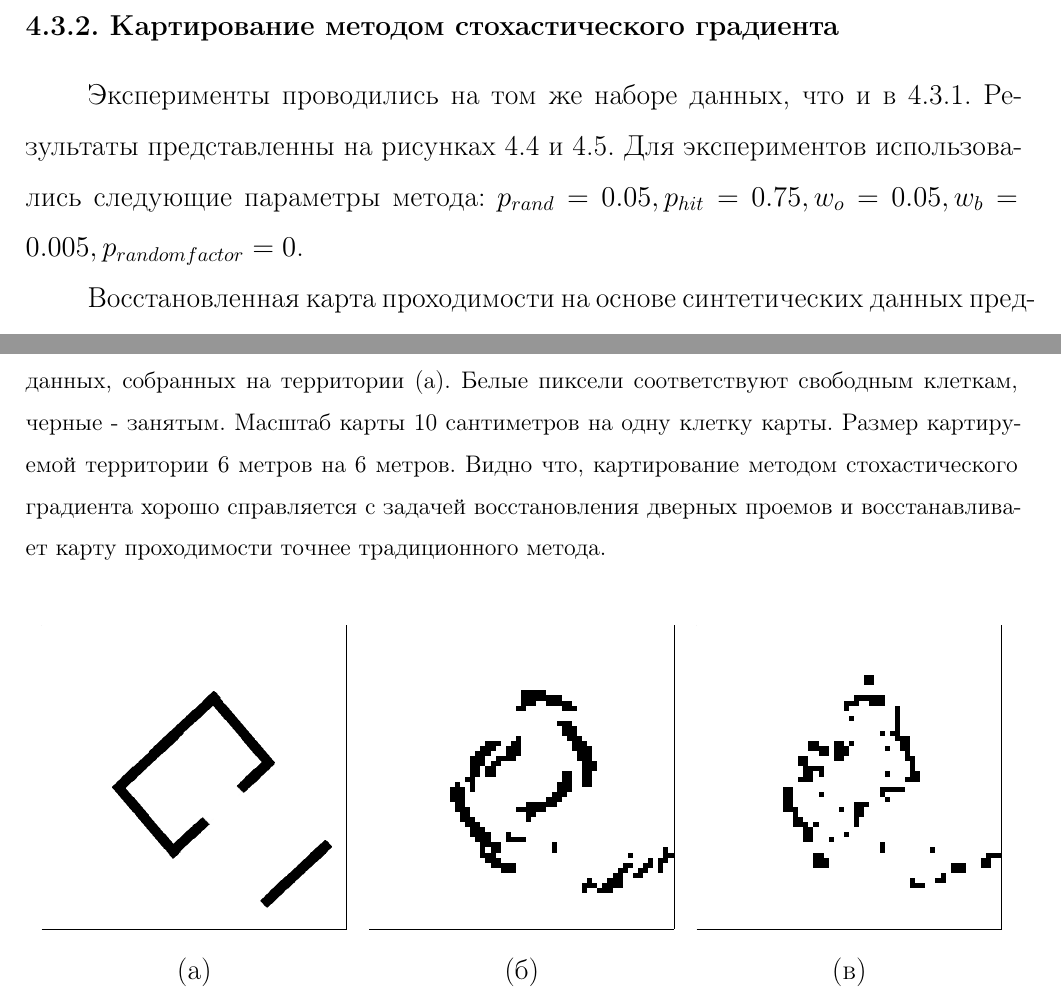
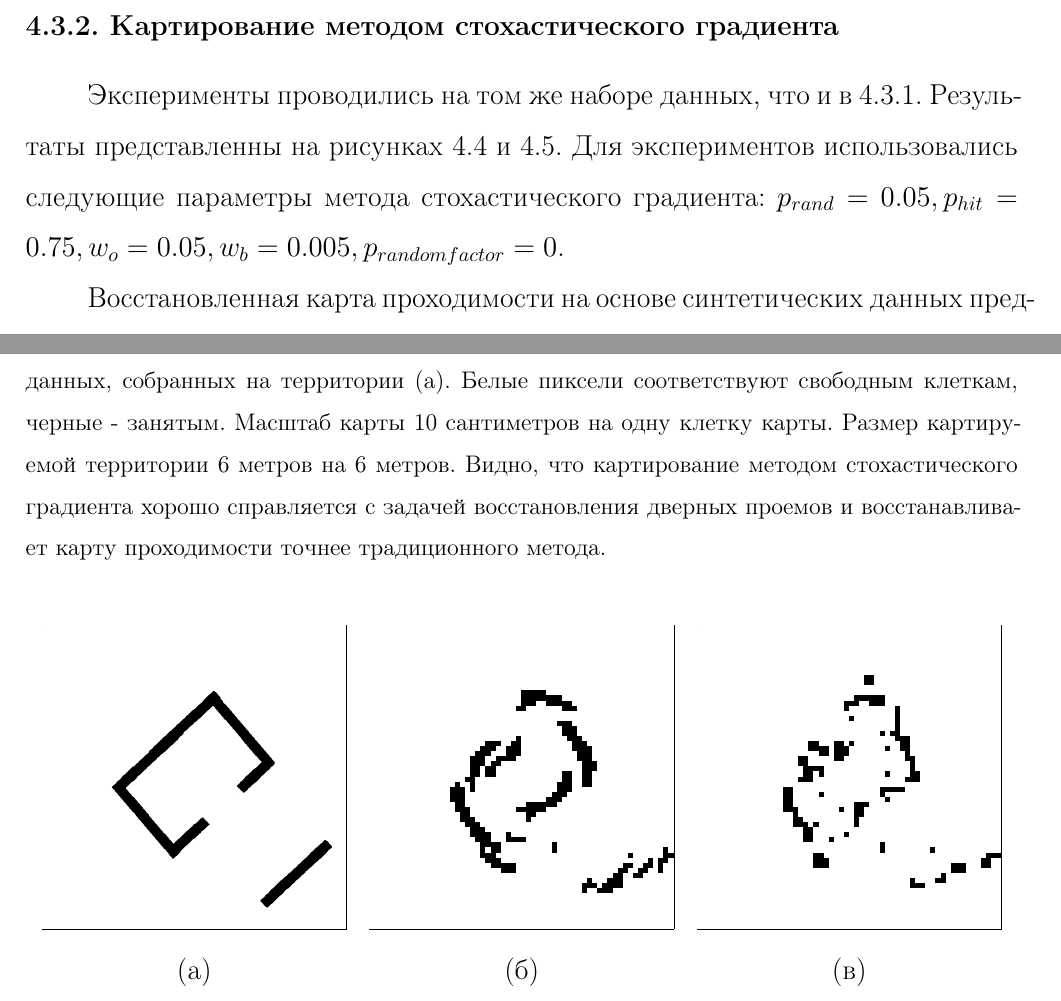
Before and after one commit to denzist/disser_master, a LaTeX thesis (thesis.tex, which reads sections/results.tex): two parts of pages 35 and 37 of 45, joined at a grey line, cut so that both start at the same text. Compiled offline with pdfLaTeX; the source files are stored in an older character set and shown here as Unicode; a missing bibliography style is replaced by a similar one.

Commit message:
little fixes

```diff
--- a/sections/results.tex
+++ b/sections/results.tex
@@ -108,9 +108,9 @@
 
 \subsection{Картирование методом стохастического градиента}
 
-Эксперименты проводились на том же наборе данных, что и в \ref{results:gradient_res}. Результаты представленны на рисунках \ref{results:randomized_inv_result} и \ref{results:randomized_inv_real_result}. Для экспериментов использовались следующие параметры метода: $p_{rand} = 0.05,  p_{hit} = 0.75, w_{o} = 0.05, w_{b} = 0.005, p_{random factor} = 0$.
+Эксперименты проводились на том же наборе данных, что и в \ref{results:gradient_res}. Результаты представленны на рисунках \ref{results:randomized_inv_result} и \ref{results:randomized_inv_real_result}. Для экспериментов использовались следующие параметры метода стохастического градиента: $p_{rand} = 0.05,  p_{hit} = 0.75, w_{o} = 0.05, w_{b} = 0.005, p_{random factor} = 0$.
 
-Восстановленная карта проходимости на основе синтетических данных представлена на рисунке \ref{results:randomized_inv_result}. Видно что, картирование методом стохастического градиента хорошо справляется с задачей восстановления дверных проемов и восстанавливает карту проходимости точнее традиционного метода. Хоть на ней и есть некоторые артефакты они не противоречат наблюдениям сонаров.
+Восстановленная карта проходимости на основе синтетических данных представлена на рисунке \ref{results:randomized_inv_result}. Видно, что картирование методом стохастического градиента хорошо справляется с задачей восстановления дверных проемов и восстанавливает карту проходимости точнее традиционного метода. Хоть на ней и есть некоторые артефакты они не противоречат наблюдениям сонаров.
 
 Результаты восстановления на реальных данных представлены на рисунке \ref{results:randomized_inv_real_result}. Предложенный метод не смог восстановить точную карту проходимости, однако частично восстановил дверное отверстие, в отличии от метода картирования с обратной моделью, который совершенно провалил эту задачу.
 
@@ -148,7 +148,7 @@
     \frame{\includegraphics[width=0.255\paperwidth]{doors_rand_res.png}} \\
     (а) & (б) & (в)
   \end{tabular}
-    \caption{\label{results:randomized_inv_result} Результаты восстановления карты проходимости с помощью алгоритма картирования с обратной моделью (б) и методом стохастического градиента (в) на основе синтетических данных, собранных на территории (а). Белые пиксели соответствуют свободным клеткам, черные - занятым. Масштаб карты 10 сантиметров на одну клетку карты. Размер картируемой территории 6 метров на 6 метров. Видно что, картирование методом стохастического градиента хорошо справляется с задачей восстановления дверных проемов и восстанавливает карту проходимости точнее традиционного метода.}
+    \caption{\label{results:randomized_inv_result} Результаты восстановления карты проходимости с помощью алгоритма картирования с обратной моделью (б) и методом стохастического градиента (в) на основе синтетических данных, собранных на территории (а). Белые пиксели соответствуют свободным клеткам, черные - занятым. Масштаб карты 10 сантиметров на одну клетку карты. Размер картируемой территории 6 метров на 6 метров. Видно, что картирование методом стохастического градиента хорошо справляется с задачей восстановления дверных проемов и восстанавливает карту проходимости точнее традиционного метода.}
 \end{table}
 
 \begin{table}[b]
```
Also changed, not shown: thesis.pdf.
